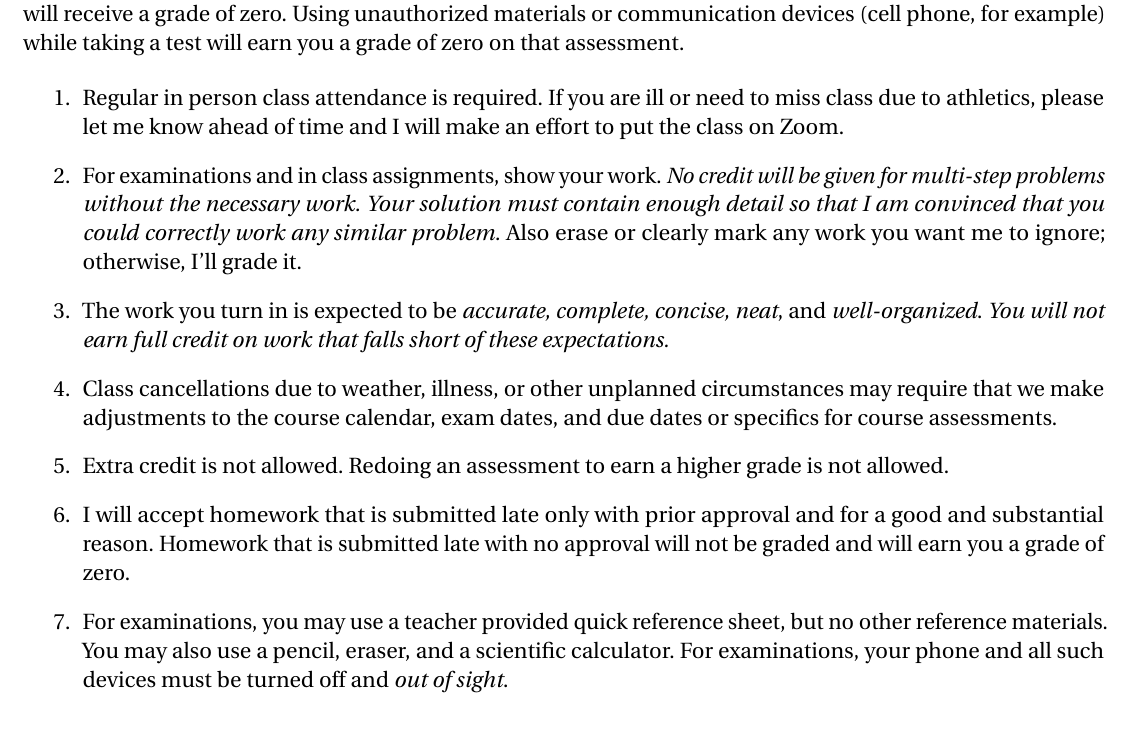
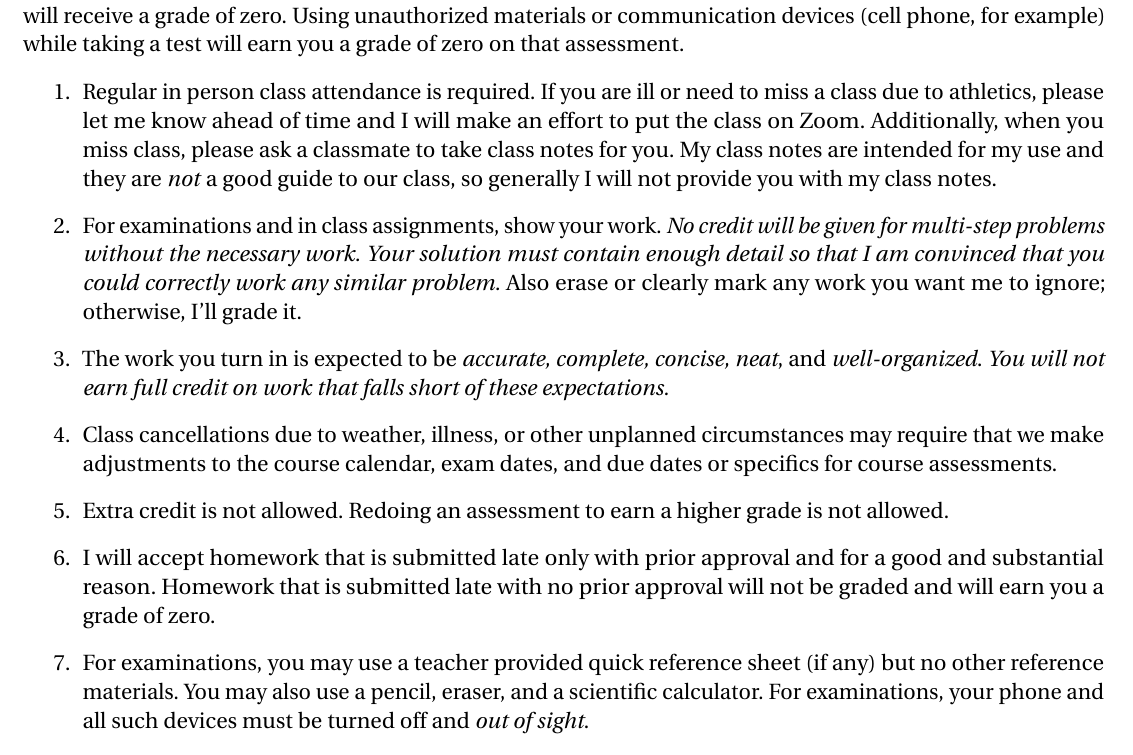
Before and after one commit to barton-willis/MATH-420-CYBR-304, a LaTeX document (syllabus-math-420-cybr-304-spring-2024.tex): part of page 3 of 5, cut so that both start at the same text. Compiled offline with pdfLaTeX.

Commit message:
update policies

```diff
--- a/syllabus-math-420-cybr-304-spring-2024.tex
+++ b/syllabus-math-420-cybr-304-spring-2024.tex
@@ -293,8 +293,9 @@ example) while taking a test will earn you a grade of zero on that assessment.
 
 \begin{enumerate}
 
-\item Regular in person class attendance is required. If you are ill or need to miss
-class due to athletics, please let me know ahead of time and I will make an effort to put the class on Zoom.
+\item Regular in person class attendance is required. If you are ill or need to miss a
+class due to athletics, please let me know ahead of time and I will make an effort to put the class on Zoom. Additionally,
+when you miss class, please ask a classmate to take class notes for you.  My class notes are intended for my use and they are \emph{not} a good guide to our class, so generally I will not provide you with my class notes.
 
 \item For examinations and in class assignments, show your work.  \emph{No credit will be given for multi-step problems without the necessary work. Your solution must contain enough detail
 so that I am convinced that you could correctly work any similar problem.} Also erase or clearly mark any work you want me to ignore; otherwise,
@@ -314,10 +315,10 @@ course assessments.
 \item Extra credit is not allowed. Redoing an assessment to earn a higher grade is not allowed.
 
 \item I will accept homework that is submitted late only with prior approval and for a good and substantial reason. Homework
-that is submitted late with no approval will not be graded and will earn you a grade of zero.
+that is submitted late with no prior approval will not be graded and will earn you a grade of zero.
 
-\item For examinations, you may use a teacher provided quick reference sheet,
-but no other reference materials. You may also use a pencil, eraser,
+\item For examinations, you may use a teacher provided quick reference sheet (if any)
+but no other reference materials.  You may also use a pencil, eraser,
 and a scientific calculator. For examinations, your phone and all such
 devices must be turned off and \emph{out of sight}.
 
```
Also changed, not shown: syllabus-math-420-cybr-304-spring-2024.pdf.
